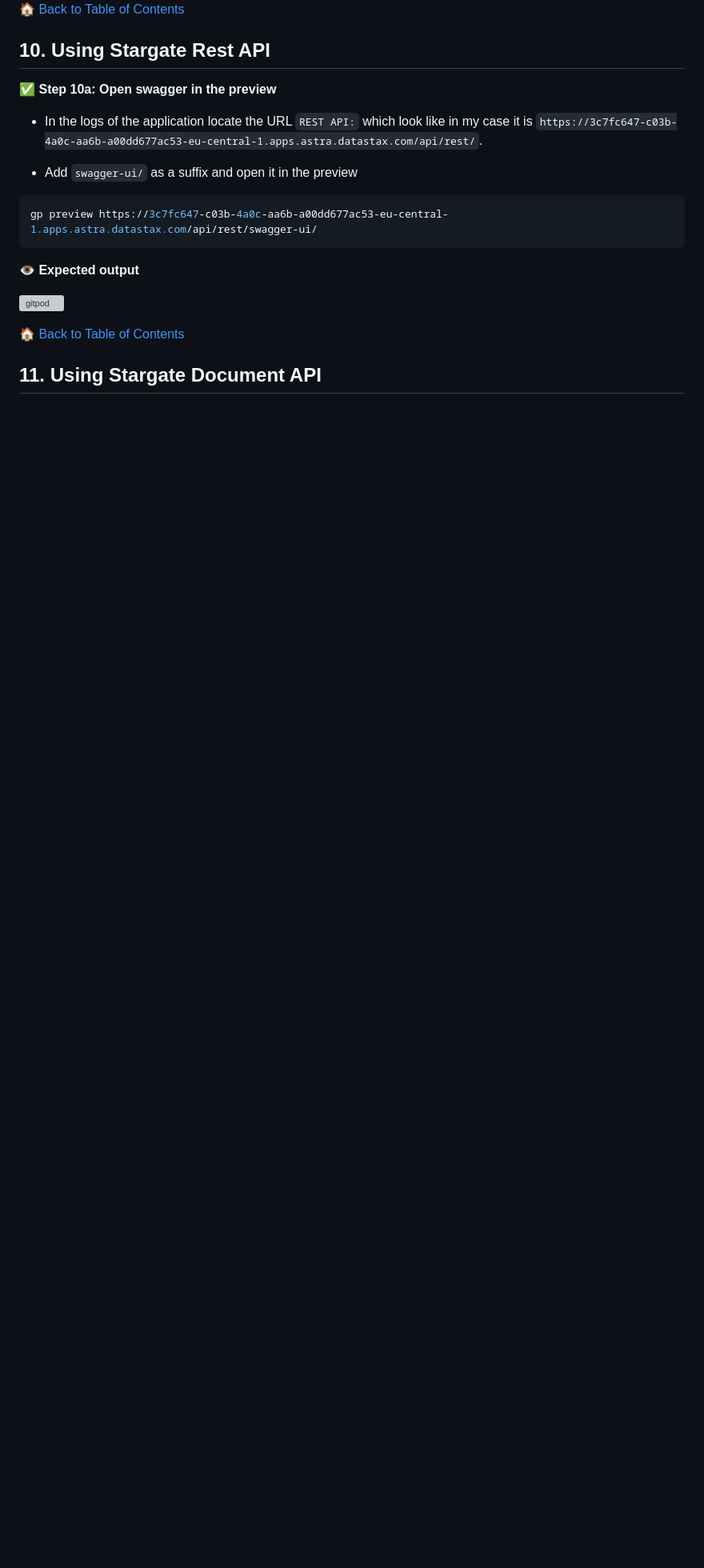
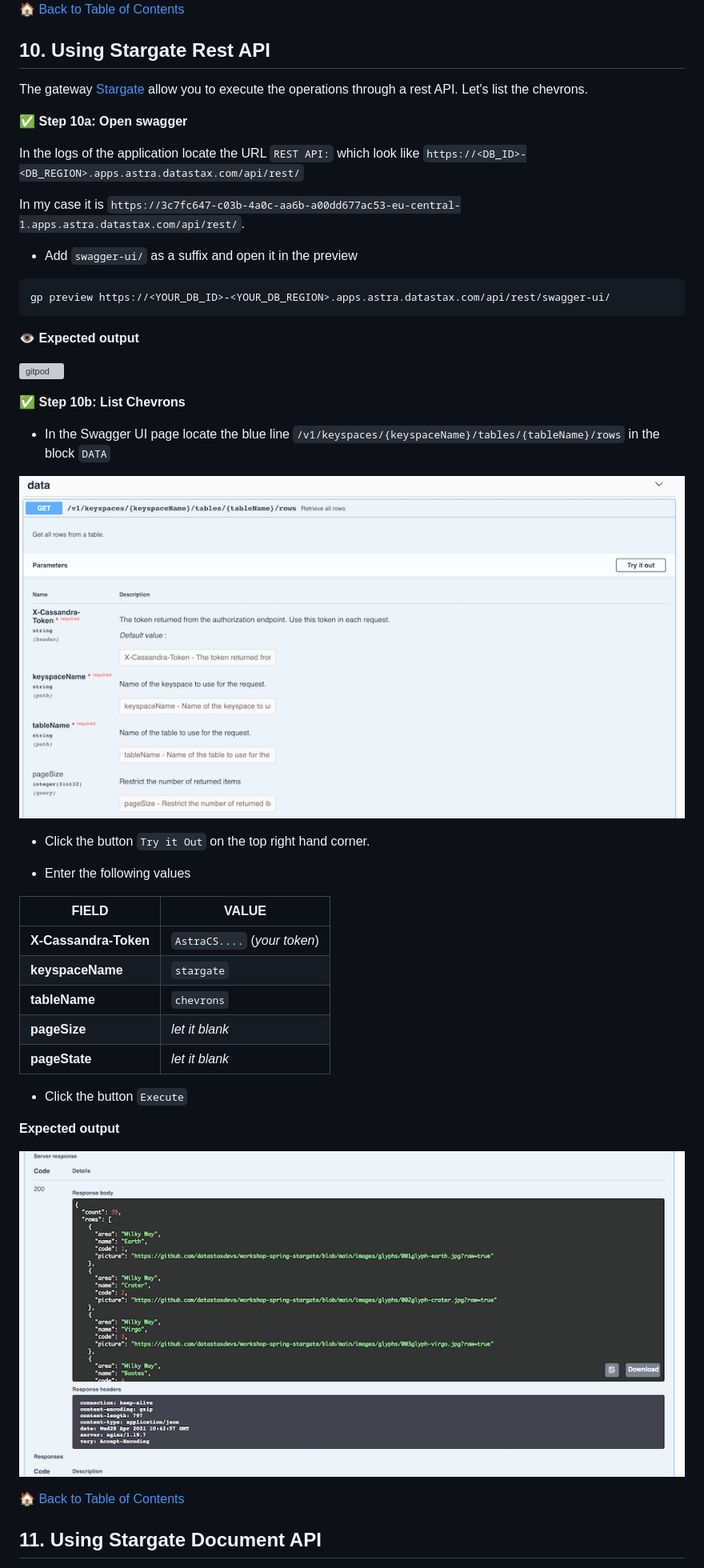
Before and after one commit to datastaxdevs/workshop-spring-stargate, a Markdown page: README.md, the part around one of its changes. Shown at 80% size. GitHub-like rendering; pictures changed too: images/tutorials/restapi-retrieve-rows-2.png (added), images/tutorials/restapi-retrieve-rows.png (added); blank space fills up the shorter version; grey boxes are pictures that could not be loaded.

````diff
--- a/README.md
+++ b/README.md
@@ -568,20 +568,49 @@ Congratulations you Played the demo !
 
 ## 10. Using Stargate Rest API
 
-✅ **Step 10a: Open swagger in the preview**
+The gateway [Stargate](stargate.io) allow you to execute the operations through a rest API. Let's list the chevrons.
 
-- In the logs of the application locate the URL `REST API:` which look like  in my case it is `https://3c7fc647-c03b-4a0c-aa6b-a00dd677ac53-eu-central-1.apps.astra.datastax.com/api/rest/`.
+✅ **Step 10a: Open swagger**
+
+In the logs of the application locate the URL `REST API:` which look like `https://<DB_ID>-<DB_REGION>.apps.astra.datastax.com/api/rest/`
+
+In my case it is `https://3c7fc647-c03b-4a0c-aa6b-a00dd677ac53-eu-central-1.apps.astra.datastax.com/api/rest/`.
 
 - Add `swagger-ui/` as a suffix and open it in the preview
 
 ```bash
-gp preview https://3c7fc647-c03b-4a0c-aa6b-a00dd677ac53-eu-central-1.apps.astra.datastax.com/api/rest/swagger-ui/
+gp preview https://<YOUR_DB_ID>-<YOUR_DB_REGION>.apps.astra.datastax.com/api/rest/swagger-ui/
 ```
 
 **👁️ Expected output**
 
 ![gitpod](images/tutorials/gitpod-07-swagger.png?raw=true)
 
+✅ **Step 10b: List Chevrons**
+
+- In the Swagger UI page locate the blue line `/v1/keyspaces/{keyspaceName}/tables/{tableName}/rows` in the block `DATA`
+
+![gitpod](images/tutorials/restapi-retrieve-rows.png?raw=true)
+
+- Click the button `Try it Out` on the top right hand corner.
+
+- Enter the following values
+
+| FIELD | VALUE|
+|--- | --- |
+| **X-Cassandra-Token** | `AstraCS....` (*your token*) |
+| **keyspaceName** | `stargate` |
+| **tableName** | `chevrons` |
+| **pageSize** | *let it blank* |
+| **pageState** | *let it blank* |
+
+- Click the button `Execute`
+
+**Expected output**
+
+![gitpod](images/tutorials/restapi-retrieve-rows-2.png?raw=true)
+
+
 [🏠 Back to Table of Contents](#table-of-content)
 
 ## 11. Using Stargate Document API
````
Also changed, not shown: other parts of README.md (+82 -3 lines), images/tutorials/docapi-createdoc-2.png (added), images/tutorials/docapi-createdoc.png (added), 3 other files.
